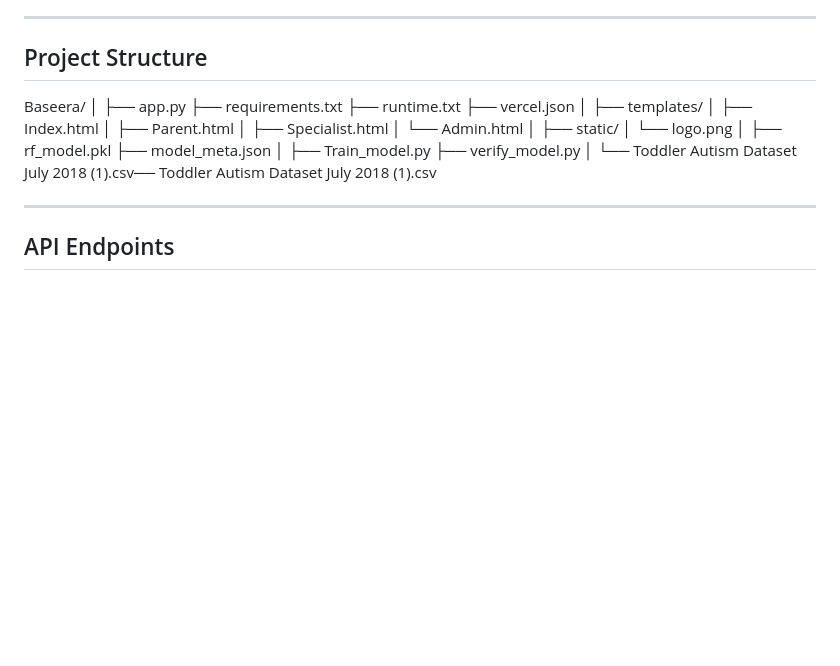
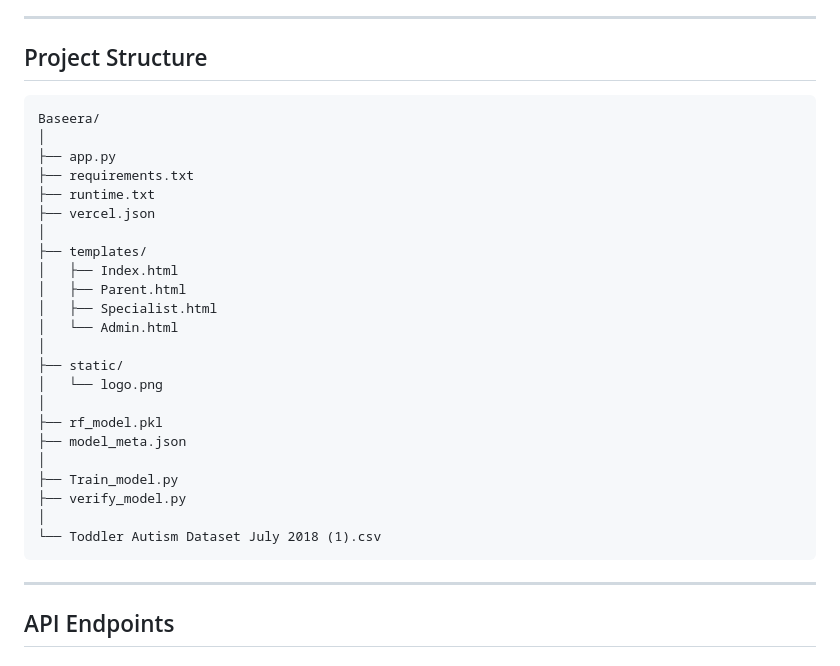
Before and after one commit to noraas1/Baseera, a Markdown page: README.md, the part around the change. Rendered like a GitHub page; blank space fills up the shorter version.

Commit message:
Update README.md project structure formatting
Fix formatting in project structure section and remove duplicate line.

````diff
--- a/README.md
+++ b/README.md
@@ -128,6 +128,7 @@ Used for training and evaluating the machine learning model.
 
 ## Project Structure
 
+```text
 Baseera/
 │
 ├── app.py
@@ -150,8 +151,8 @@ Baseera/
 ├── Train_model.py
 ├── verify_model.py
 │
-└── Toddler Autism Dataset July 2018 (1).csv── Toddler Autism Dataset July 2018 (1).csv
-
+└── Toddler Autism Dataset July 2018 (1).csv
+```
 ---
 
 ## API Endpoints
````
